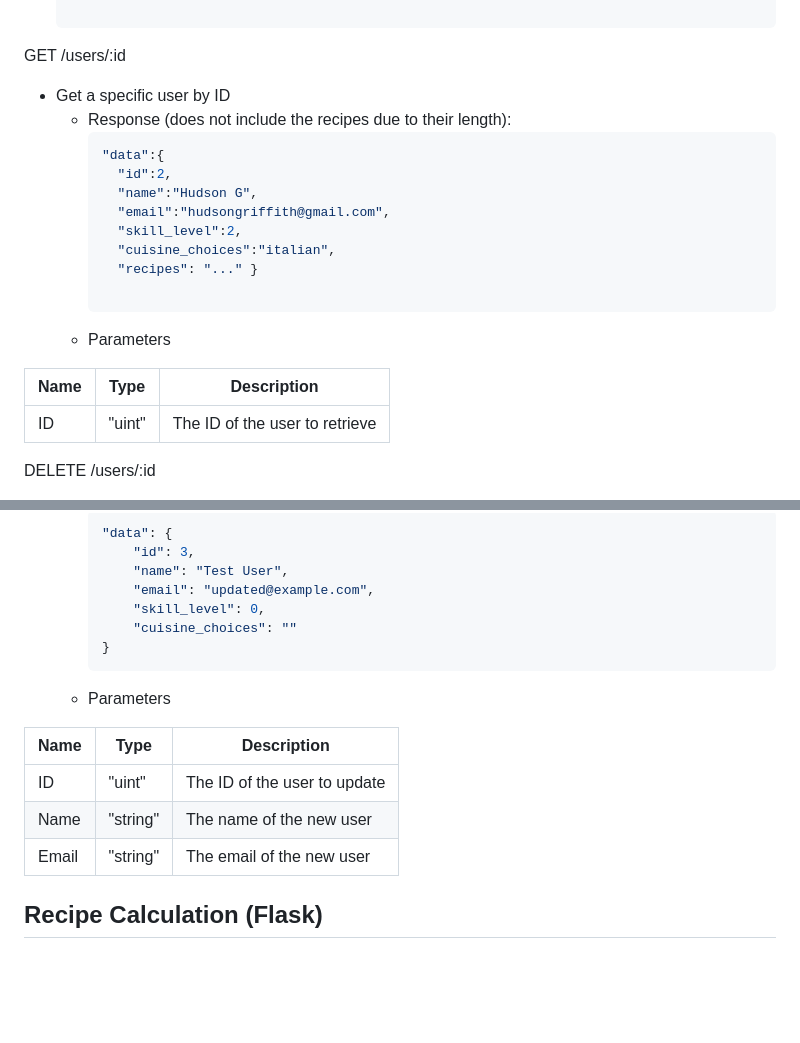
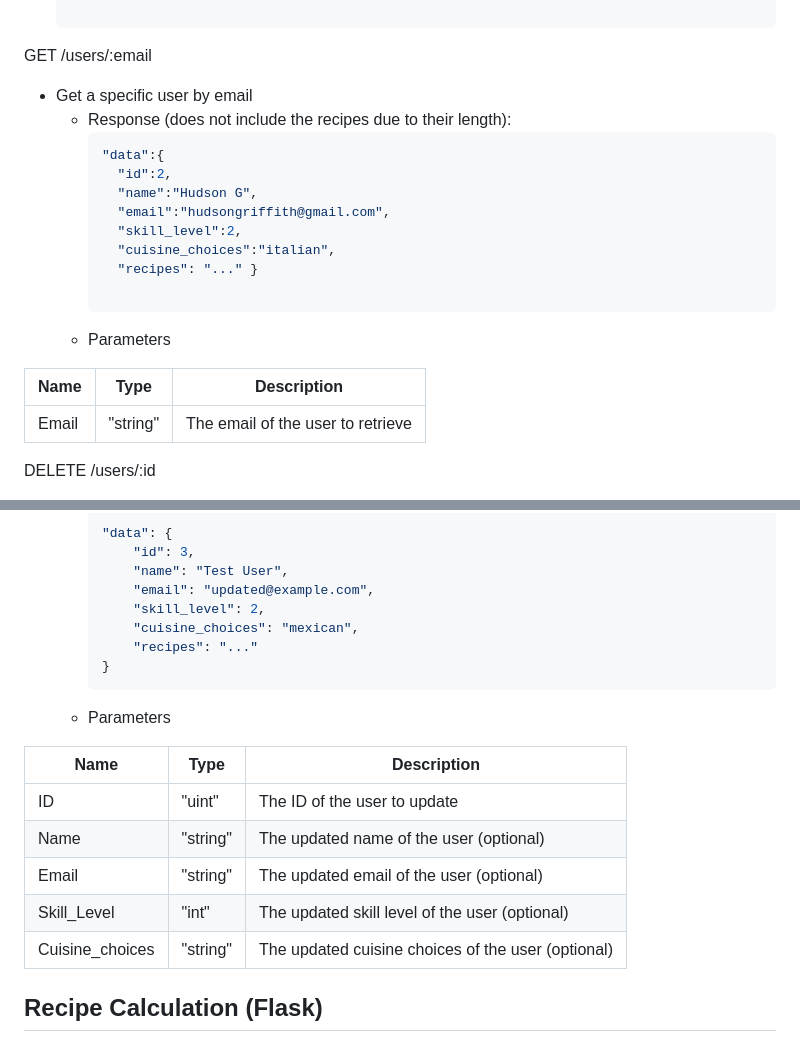
Before and after one commit to HudsonGri/foodplanner, a Markdown page: docs/Documentation.md, 2 parts joined by grey strips. GitHub-like rendering; blank space fills up the shorter version.

Commit message:
updated PATCH documentation to include new fields

````diff
--- a/docs/Documentation.md
+++ b/docs/Documentation.md
@@ -57,8 +57,8 @@ GET /users
     }
   ]
 
-GET /users/:id
-- Get a specific user by ID
+GET /users/:email
+- Get a specific user by email
   - Response (does not include the recipes due to their length):
     ``` json
     "data":{
@@ -73,7 +73,7 @@ GET /users/:id
 
 | Name | Type | Description |
 |---|---|---|
-| ID | "uint" | The ID of the user to retrieve |
+| Email | "string" | The email of the user to retrieve |
 
 DELETE /users/:id
 - Delete a specific user by ID
@@ -94,16 +94,19 @@ PATCH /users/:id
         "id": 3,
         "name": "Test User",
         "email": "updated@example.com",
-        "skill_level": 0,
-        "cuisine_choices": ""
+        "skill_level": 2,
+        "cuisine_choices": "mexican",
+        "recipes": "..."
     }
   - Parameters
 
 | Name | Type | Description |
 |---|---|---|
 | ID | "uint" | The ID of the user to update |
-| Name | "string" | The name of the new user |
-| Email | "string" | The email of the new user |
+| Name | "string" | The updated name of the user (optional) |
+| Email | "string" | The updated email of the user (optional) |
+| Skill_Level | "int" | The updated skill level of the user (optional) |
+| Cuisine_choices | "string" | The updated cuisine choices of the user (optional) |
 
 
 ## Recipe Calculation (Flask)
````
